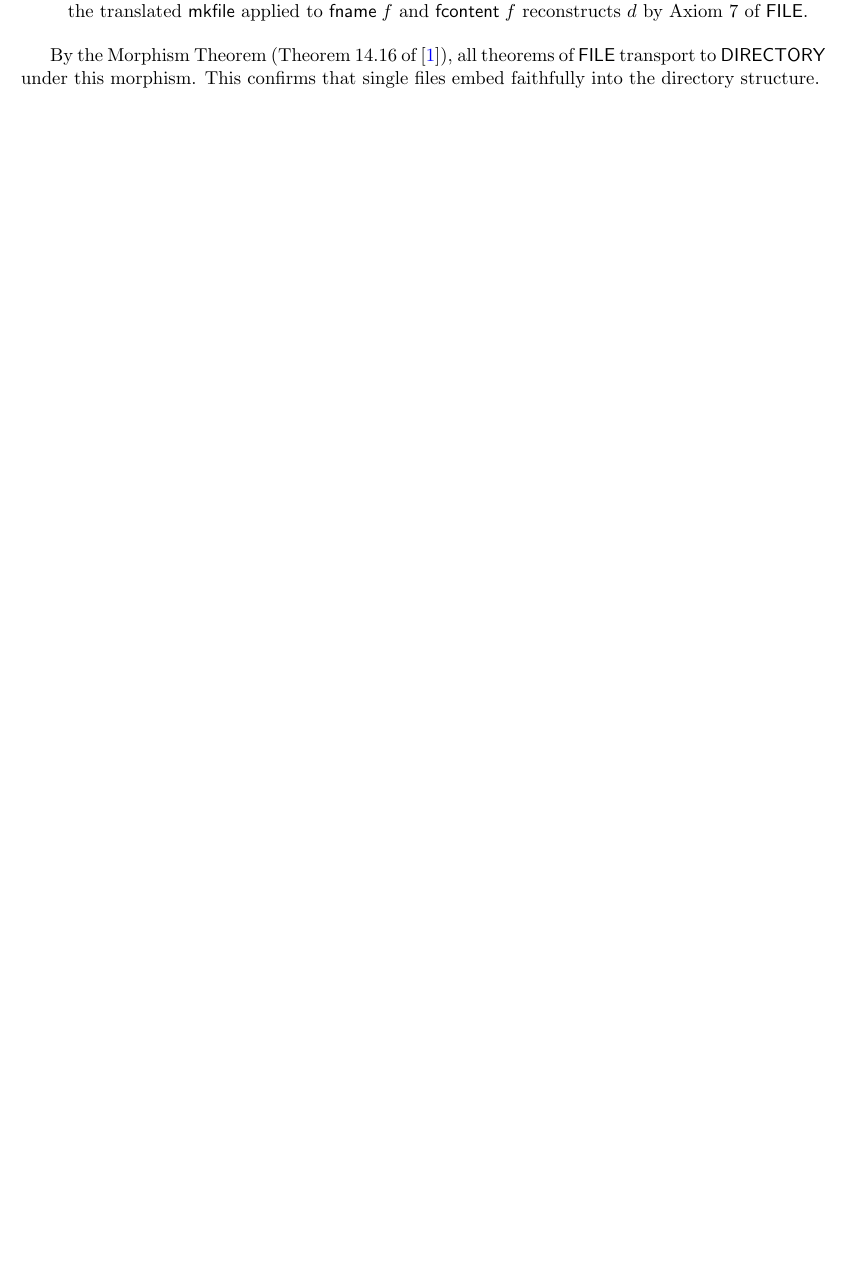
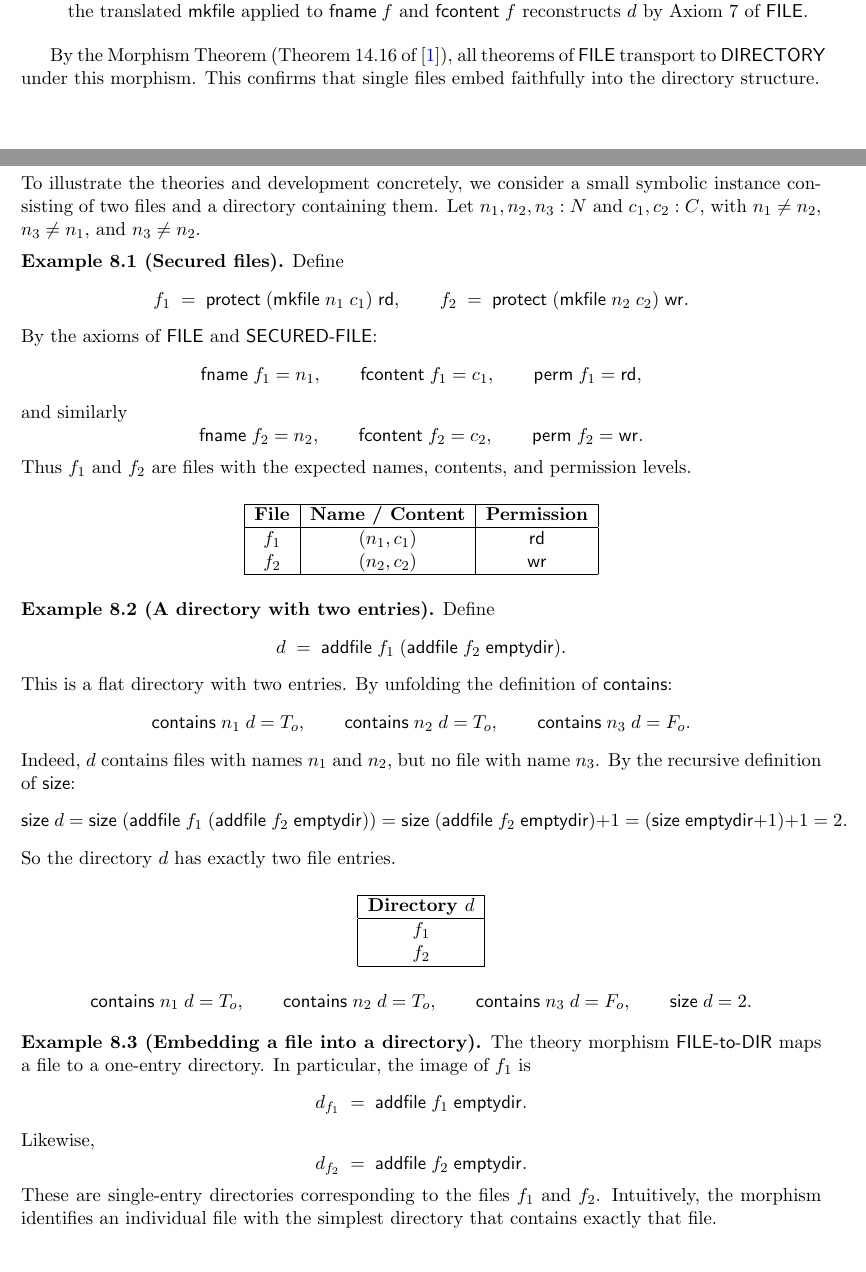
Before and after one commit to kianis4/CAS-760-Development-Project-2, a LaTeX document (main.tex): part of page 10 of 13 before the commit and two parts of pages 10 and 11 of 14 after it, the two joined at a grey line, cut so that both start at the same text, the shorter picture padded with empty space. Compiled offline with pdfLaTeX.

Commit message:
Update main.tex

```diff
--- a/main.tex
+++ b/main.tex
@@ -610,4 +595,110 @@ the directory structure.
 \label{sec:examples}
 % ============================================================
 
-% [Hamza's section]
+To illustrate the theories and development concretely, we consider
+a small symbolic instance consisting of two files and a directory
+containing them.  Let $n_1, n_2, n_3 : N$ and $c_1, c_2 : C$,
+with $n_1 \neq n_2$, $n_3 \neq n_1$, and $n_3 \neq n_2$.
+
+\medskip
+\noindent\textbf{Example 8.1 (Secured files).}
+Define
+\[
+  f_1 \;=\; \prot\;(\mkfile\;n_1\;c_1)\;\mName{rd},
+  \qquad
+  f_2 \;=\; \prot\;(\mkfile\;n_2\;c_2)\;\mName{wr}.
+\]
+By the axioms of $\FILETYPE$ and $\SECFILE$:
+\[
+  \fname\;f_1 = n_1,
+  \qquad
+  \fcontent\;f_1 = c_1,
+  \qquad
+  \perm\;f_1 = \mName{rd},
+\]
+and similarly
+\[
+  \fname\;f_2 = n_2,
+  \qquad
+  \fcontent\;f_2 = c_2,
+  \qquad
+  \perm\;f_2 = \mName{wr}.
+\]
+Thus $f_1$ and $f_2$ are files with the expected names, contents,
+and permission levels.
+
+\medskip
+\begin{center}
+\begin{tabular}{|c|c|c|}
+\hline
+\textbf{File} & \textbf{Name / Content} & \textbf{Permission} \\
+\hline
+$f_1$ & $(n_1, c_1)$ & $\mName{rd}$ \\
+$f_2$ & $(n_2, c_2)$ & $\mName{wr}$ \\
+\hline
+\end{tabular}
+\end{center}
+
+\medskip
+\noindent\textbf{Example 8.2 (A directory with two entries).}
+Define
+\[
+  d \;=\; \mName{addfile}\;f_1\;(\mName{addfile}\;f_2\;\mName{emptydir}).
+\]
+This is a flat directory with two entries.  By unfolding the
+definition of $\mName{contains}$:
+\[
+  \mName{contains}\;n_1\;d = \cT,
+  \qquad
+  \mName{contains}\;n_2\;d = \cT,
+  \qquad
+  \mName{contains}\;n_3\;d = \cF.
+\]
+Indeed, $d$ contains files with names $n_1$ and $n_2$, but no file
+with name $n_3$.  By the recursive definition of $\mName{size}$:
+\[
+  \mName{size}\;d
+  = \mName{size}\;(\mName{addfile}\;f_1\;(\mName{addfile}\;f_2\;\mName{emptydir}))
+  = \mName{size}\;(\mName{addfile}\;f_2\;\mName{emptydir}) + 1
+  = (\mName{size}\;\mName{emptydir} + 1) + 1
+  = 2.
+\]
+So the directory $d$ has exactly two file entries.
+
+\medskip
+\begin{center}
+\begin{tabular}{|c|}
+\hline
+\textbf{Directory $d$} \\
+\hline
+$f_1$ \\
+$f_2$ \\
+\hline
+\end{tabular}
+\end{center}
+
+\[
+  \mName{contains}\;n_1\;d = \cT,
+  \qquad
+  \mName{contains}\;n_2\;d = \cT,
+  \qquad
+  \mName{contains}\;n_3\;d = \cF,
+  \qquad
+  \mName{size}\;d = 2.
+\]
+
+\medskip
+\noindent\textbf{Example 8.3 (Embedding a file into a directory).}
+The theory morphism $\mName{FILE\text{-}to\text{-}DIR}$ maps a file
+to a one-entry directory.  In particular, the image of $f_1$ is
+\[
+  d_{f_1} \;=\; \mName{addfile}\;f_1\;\mName{emptydir}.
+\]
+Likewise,
+\[
+  d_{f_2} \;=\; \mName{addfile}\;f_2\;\mName{emptydir}.
+\]
+These are single-entry directories corresponding to the files
+$f_1$ and $f_2$.  Intuitively, the morphism identifies an
+individual file with the simplest directory that contains exactly
+that file.
@@ -614,3 +719,4 @@ the directory structure.
+structure.
 
 % ============================================================
 \section{Conclusion}
```
Also changed, not shown: main.tex (45 more changed lines).
